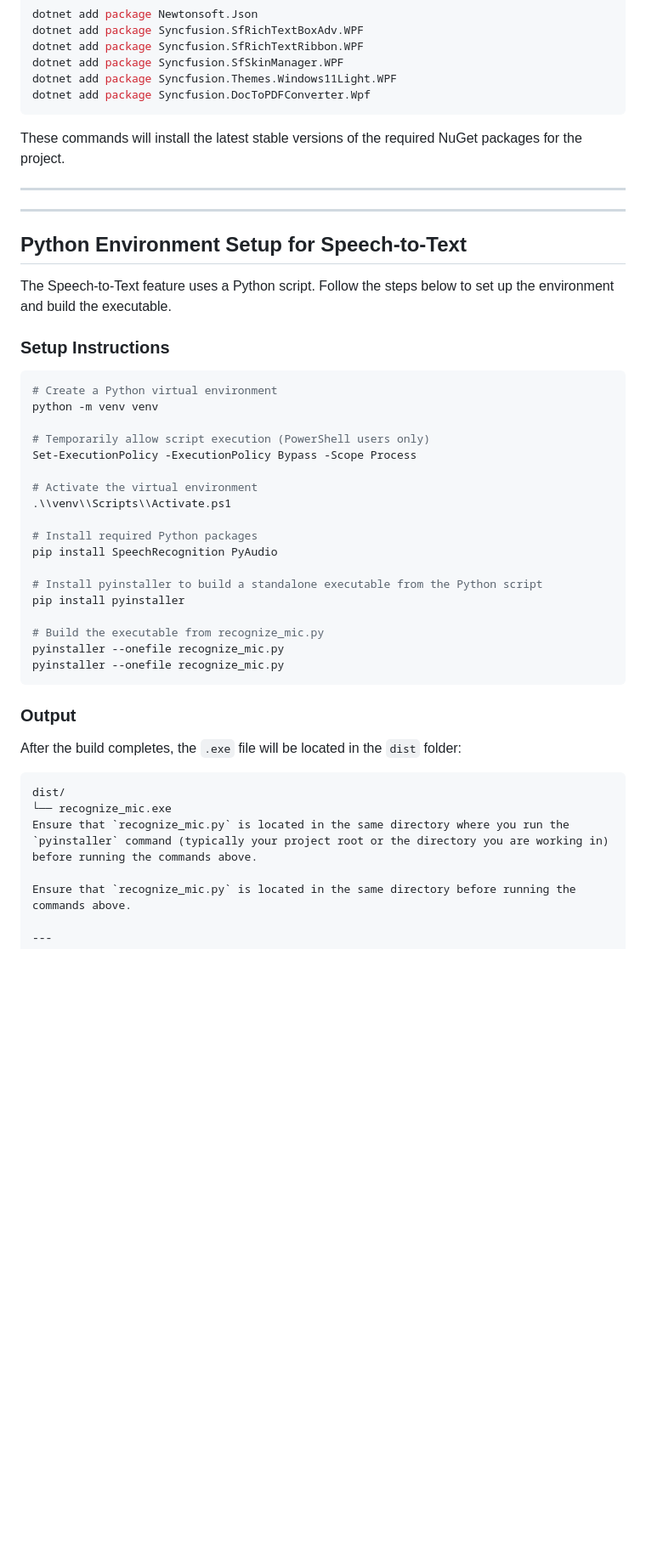
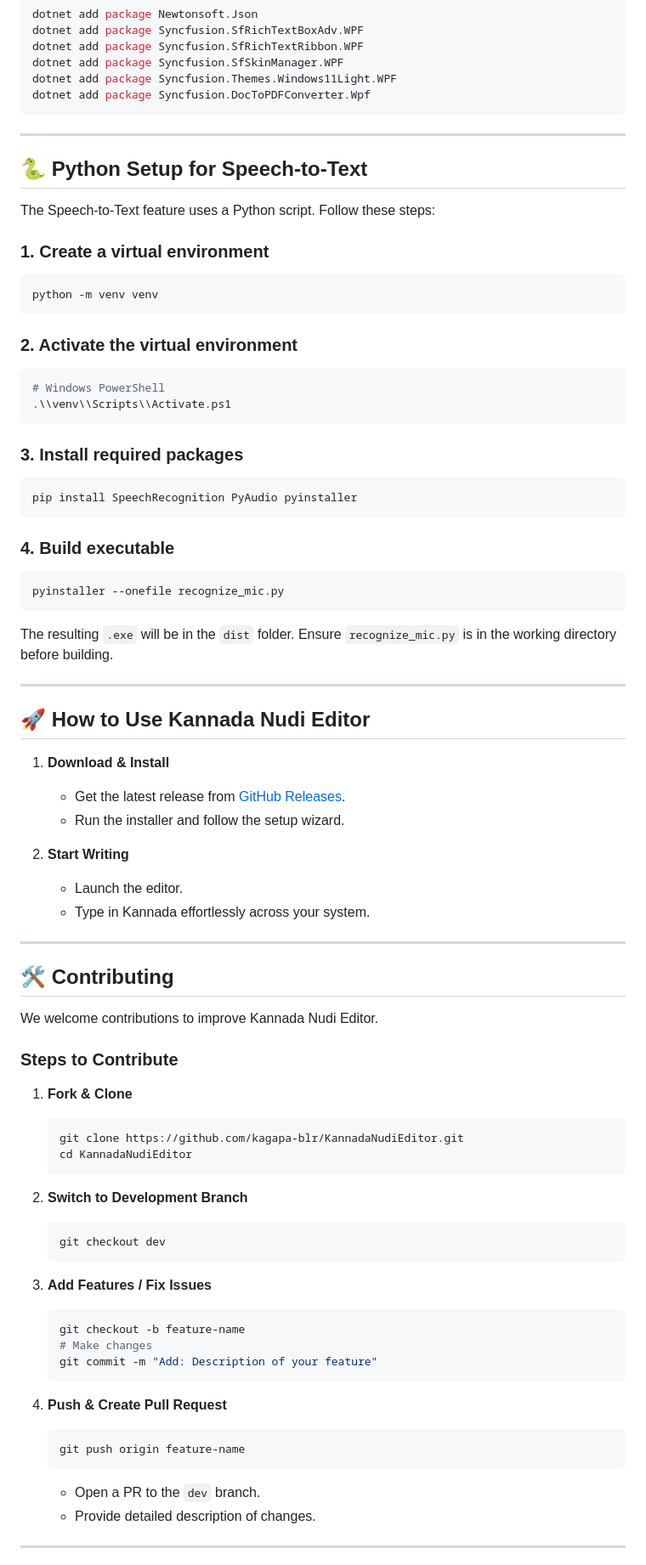
Before and after one commit to kagapa-blr/KannadaNudiEditor, a Markdown page: README.md, the part around one of its changes. Shown at 85% size. Rendered like a GitHub page; blank space fills up the shorter version.

Commit message:
Updated readme with correct content and format

````diff
--- a/README.md
+++ b/README.md
@@ -73,50 +66,83 @@ dotnet add package Syncfusion.Themes.Windows11Light.WPF
 dotnet add package Syncfusion.DocToPDFConverter.Wpf
 ```
 
-These commands will install the latest stable versions of the required NuGet packages for the project.
+---
+
+## 🐍 Python Setup for Speech-to-Text
+
+The Speech-to-Text feature uses a Python script. Follow these steps:
+
+### 1. Create a virtual environment
+
+```powershell
+python -m venv venv
+```
+
+### 2. Activate the virtual environment
+
+```powershell
+# Windows PowerShell
+.\\venv\\Scripts\\Activate.ps1
+```
+
+### 3. Install required packages
+
+```bash
+pip install SpeechRecognition PyAudio pyinstaller
+```
+
+### 4. Build executable
+
+```bash
+pyinstaller --onefile recognize_mic.py
+```
+
+The resulting `.exe` will be in the `dist` folder. Ensure `recognize_mic.py` is in the working directory before building.
 
 ---
 
+## 🚀 How to Use Kannada Nudi Editor
+
+1. **Download & Install**
+    - Get the latest release from [GitHub Releases](https://github.com/kagapa-blr/KannadaNudiEditor/releases).
+    - Run the installer and follow the setup wizard.
+
+2. **Start Writing**
+    - Launch the editor.
+    - Type in Kannada effortlessly across your system.
 
 ---
 
-## Python Environment Setup for Speech-to-Text
+## 🛠 Contributing
 
-The Speech-to-Text feature uses a Python script. Follow the steps below to set up the environment and build the executable.
+We welcome contributions to improve Kannada Nudi Editor.
 
-### Setup Instructions
+### Steps to Contribute
 
-```powershell
-# Create a Python virtual environment
-python -m venv venv
+1. **Fork & Clone**
+    ```bash
+    git clone https://github.com/kagapa-blr/KannadaNudiEditor.git
+    cd KannadaNudiEditor
+    ```
 
-# Temporarily allow script execution (PowerShell users only)
-Set-ExecutionPolicy -ExecutionPolicy Bypass -Scope Process
+2. **Switch to Development Branch**
+    ```bash
+    git checkout dev
+    ```
 
-# Activate the virtual environment
-.\\venv\\Scripts\\Activate.ps1
+3. **Add Features / Fix Issues**
+    ```bash
+    git checkout -b feature-name
+    # Make changes
+    git commit -m "Add: Description of your feature"
+    ```
 
-# Install required Python packages
-pip install SpeechRecognition PyAudio
-
-# Install pyinstaller to build a standalone executable from the Python script
-pip install pyinstaller
-
-# Build the executable from recognize_mic.py
-pyinstaller --onefile recognize_mic.py
-pyinstaller --onefile recognize_mic.py
-```
-
-### Output
-
-After the build completes, the `.exe` file will be located in the `dist` folder:
-
-```
-dist/
-└── recognize_mic.exe
-Ensure that `recognize_mic.py` is located in the same directory where you run the `pyinstaller` command (typically your project root or the directory you are working in) before running the commands above.
-
-Ensure that `recognize_mic.py` is located in the same directory before running the commands above.
+4. **Push & Create Pull Request**
+    ```bash
+    git push origin feature-name
+    ```
+    - Open a PR to the `dev` branch.
+    - Provide detailed description of changes.
 
 ---
 
````
Also changed, not shown: other parts of README.md (+25 -87 lines).
